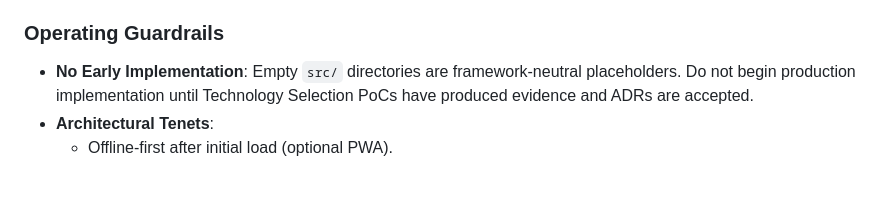
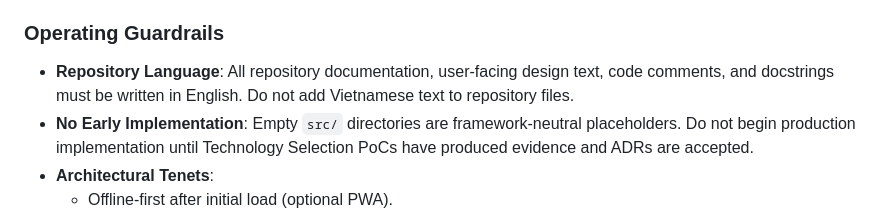
Before and after one commit to LonguniBIM/CrossDefense, a Markdown page: AGENTS.md, the part around the change. Rendered like a GitHub page; blank space fills up the shorter version.

Commit message:
docs: require English repository documentation

```diff
--- a/AGENTS.md
+++ b/AGENTS.md
@@ -43,6 +43,7 @@ and behavior-level proof; do not create parallel control-plane state.
 - **Architecture Decisions**: [docs/adr/](docs/adr/) and [docs/decisions/DECISION_LOG.md](docs/decisions/DECISION_LOG.md).
 
 ### Operating Guardrails
+- **Repository Language**: All repository documentation, user-facing design text, code comments, and docstrings must be written in English. Do not add Vietnamese text to repository files.
 - **No Early Implementation**: Empty `src/` directories are framework-neutral placeholders. Do not begin production implementation until Technology Selection PoCs have produced evidence and ADRs are accepted.
 - **Architectural Tenets**:
   - Offline-first after initial load (optional PWA).
```
